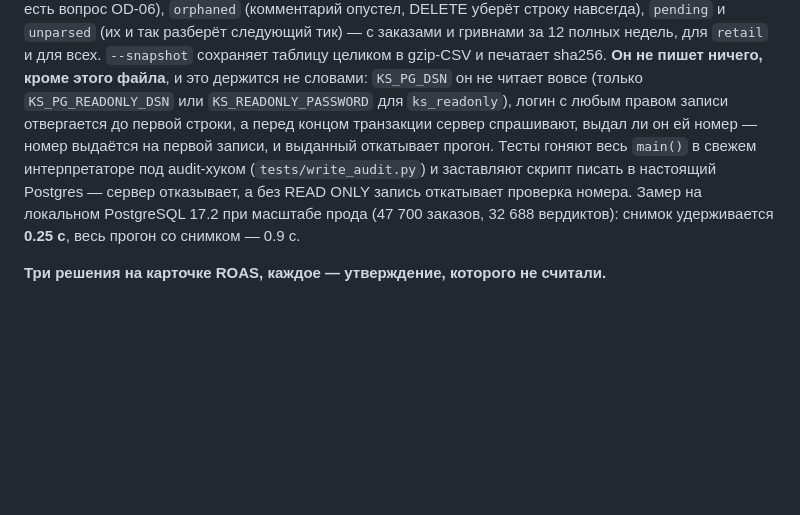
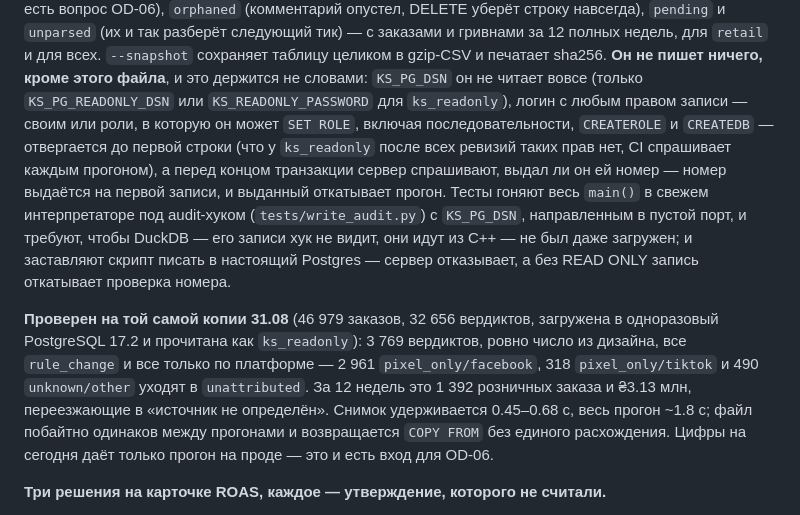
Before and after one commit to halloweex/key-api-bot, a Markdown page: .claude/CLAUDE.md, the part around the change. Rendered like a GitHub page; blank space fills up the shorter version.

Commit message:
DN-15: CLAUDE.md records the dry run on the 31.08 copy and the widened door
The dry run, read as ks_readonly from a throwaway PostgreSQL loaded with the
same copy the design measured, reproduces its number exactly: 3,769 of 32,656
verdicts move, all rule_change and all platform-only (2,961 pixel_only/facebook,
318 pixel_only/tiktok, 490 unknown/other into unattributed), 1,392 retail
orders and 3.13M UAH over the last 12 complete weeks. The snapshot is the same
bytes on every run and restores through COPY FROM with no difference. The
earlier timing line named no dataset and is replaced by this one.

Co-Authored-By: Claude Opus 5.5 <noreply@anthropic.com>

```diff
--- a/.claude/CLAUDE.md
+++ b/.claude/CLAUDE.md
@@ -2123,14 +2123,26 @@ OD-06), `orphaned` (комментарий опустел, DELETE уберёт
 таблицу целиком в gzip-CSV и печатает sha256. **Он не пишет ничего, кроме
 этого файла**, и это держится не словами: `KS_PG_DSN` он не читает вовсе
 (только `KS_PG_READONLY_DSN` или `KS_READONLY_PASSWORD` для `ks_readonly`),
-логин с любым правом записи отвергается до первой строки, а перед концом
-транзакции сервер спрашивают, выдал ли он ей номер — номер выдаётся на первой
-записи, и выданный откатывает прогон. Тесты гоняют весь `main()` в свежем
-интерпретаторе под audit-хуком (`tests/write_audit.py`) и заставляют скрипт
-писать в настоящий Postgres — сервер отказывает, а без READ ONLY запись
-откатывает проверка номера. Замер на локальном PostgreSQL 17.2 при масштабе
-прода (47 700 заказов, 32 688 вердиктов): снимок удерживается **0.25 с**, весь
-прогон со снимком — 0.9 с.
+логин с любым правом записи — своим или роли, в которую он может `SET ROLE`,
+включая последовательности, `CREATEROLE` и `CREATEDB` — отвергается до первой
+строки (что у `ks_readonly` после всех ревизий таких прав нет, CI спрашивает
+каждым прогоном), а перед концом транзакции сервер спрашивают, выдал ли он ей
+номер — номер выдаётся на первой записи, и выданный откатывает прогон. Тесты
+гоняют весь `main()` в свежем интерпретаторе под audit-хуком
+(`tests/write_audit.py`) с `KS_PG_DSN`, направленным в пустой порт, и требуют,
+чтобы DuckDB — его записи хук не видит, они идут из C++ — не был даже
+загружен; и заставляют скрипт писать в настоящий Postgres — сервер отказывает,
+а без READ ONLY запись откатывает проверка номера.
+
+**Проверен на той самой копии 31.08** (46 979 заказов, 32 656 вердиктов,
+загружена в одноразовый PostgreSQL 17.2 и прочитана как `ks_readonly`): 3 769
+вердиктов, ровно число из дизайна, все `rule_change` и все только по
+платформе — 2 961 `pixel_only/facebook`, 318 `pixel_only/tiktok` и 490
+`unknown/other` уходят в `unattributed`. За 12 недель это 1 392 розничных
+заказа и ₴3.13 млн, переезжающие в «источник не определён». Снимок
+удерживается 0.45–0.68 с, весь прогон ~1.8 с; файл побайтно одинаков между
+прогонами и возвращается `COPY FROM` без единого расхождения. Цифры на сегодня
+даёт только прогон на проде — это и есть вход для OD-06.
 
 **Три решения на карточке ROAS, каждое — утверждение, которого не считали.**
 
```
